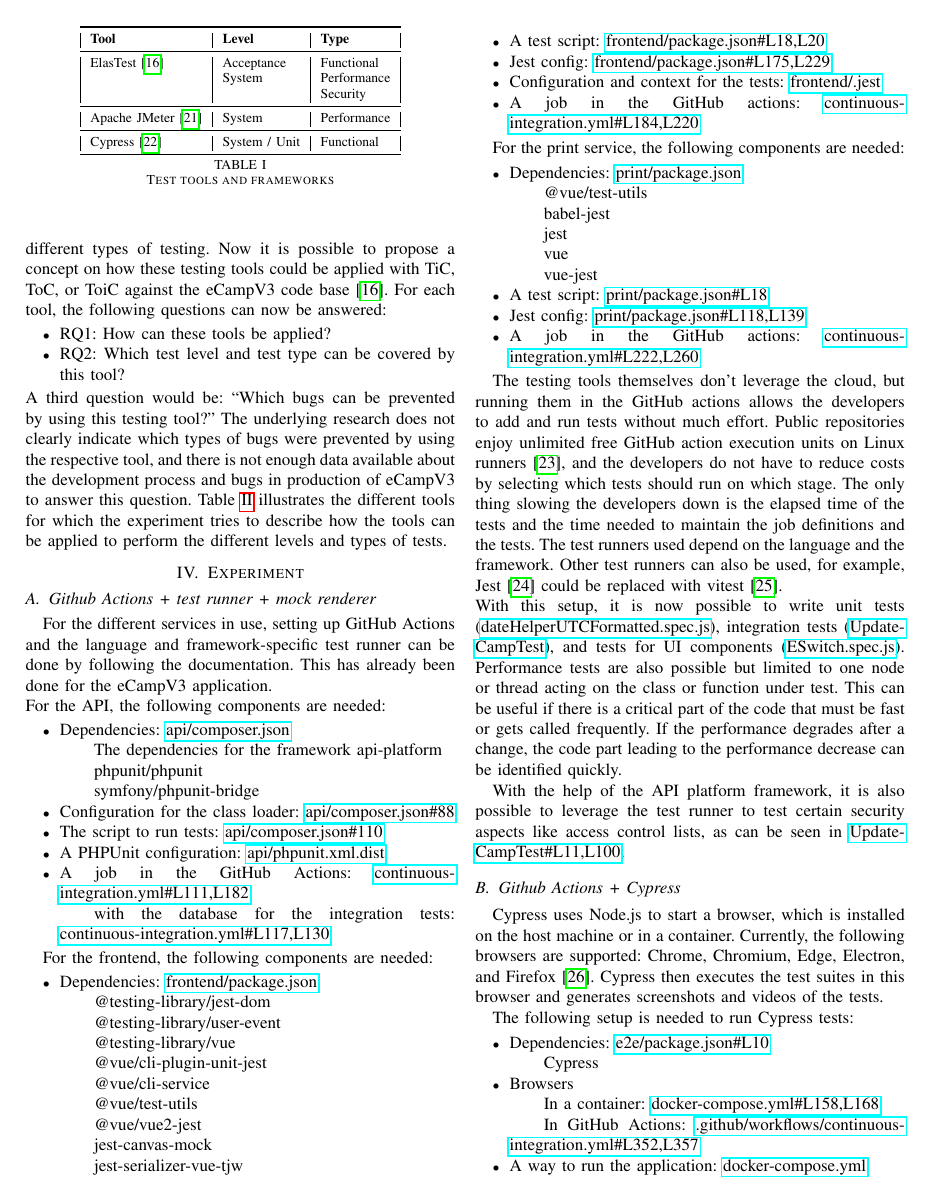
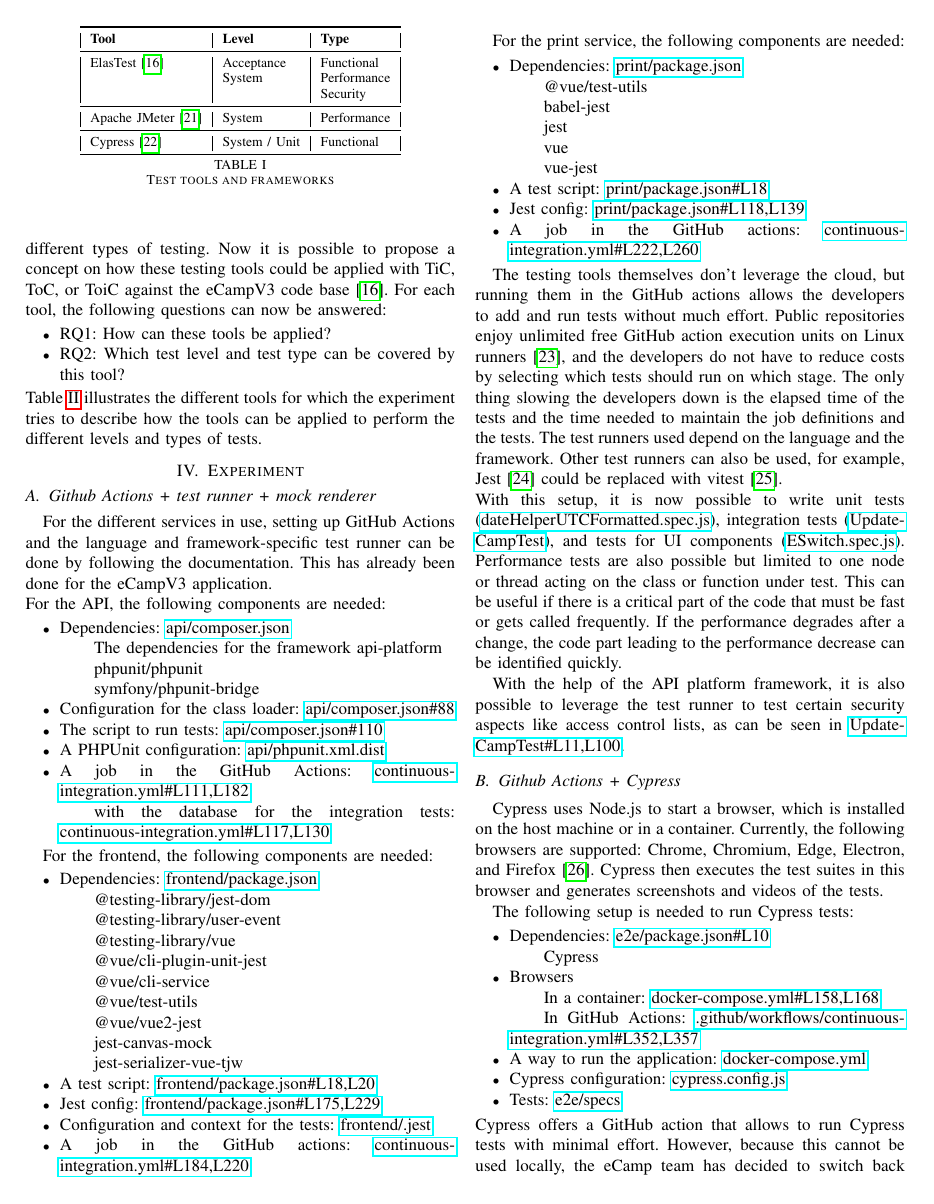
Before and after one commit to BacLuc/sase-cloud-testing-paper, a LaTeX paper (tex/main.tex): page 5 of 8. Compiled offline with pdfLaTeX.

Commit message:
remove unclear sentences about rq3

```diff
--- a/tex/main.tex
+++ b/tex/main.tex
@@ -222,9 +222,6 @@ For each tool, the following questions can now be answered:
 	\item RQ1: How can these tools be applied?
 	\item RQ2: Which test level and test type can be covered by this tool?
 \end{itemize}
-A third question would be: \enquote{Which bugs can be prevented by using this testing tool?}
-The underlying research does not clearly indicate which types of bugs were prevented by using the respective tool, and
-there is not enough data available about the development process and bugs in production of eCampV3 to answer this question.
 Table~\ref{tab:test-levels-and-tools} illustrates the different tools for which the experiment tries to describe
 how the tools can be applied to perform the different levels and types of tests.
 
```
Also changed, not shown: tex/main.tex (3 more changed lines).
